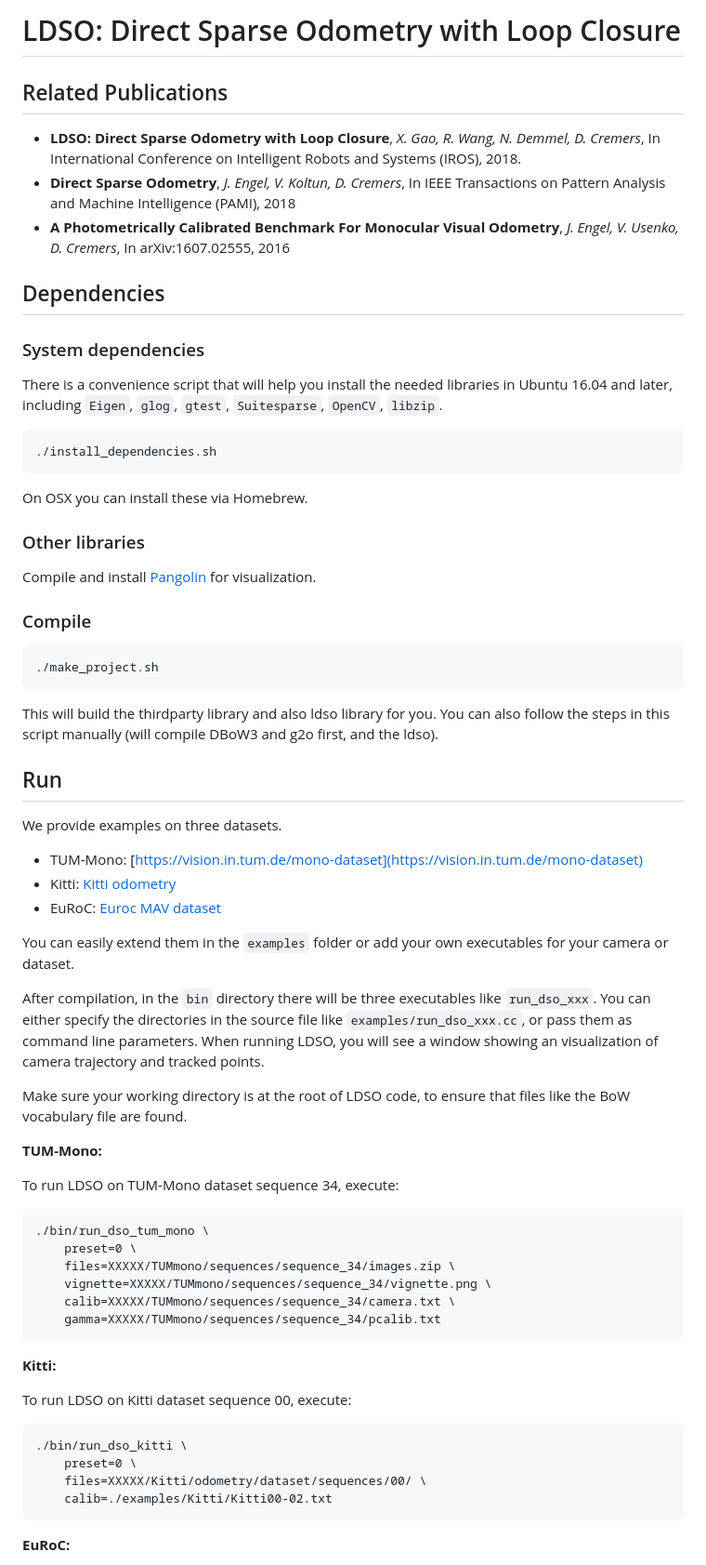
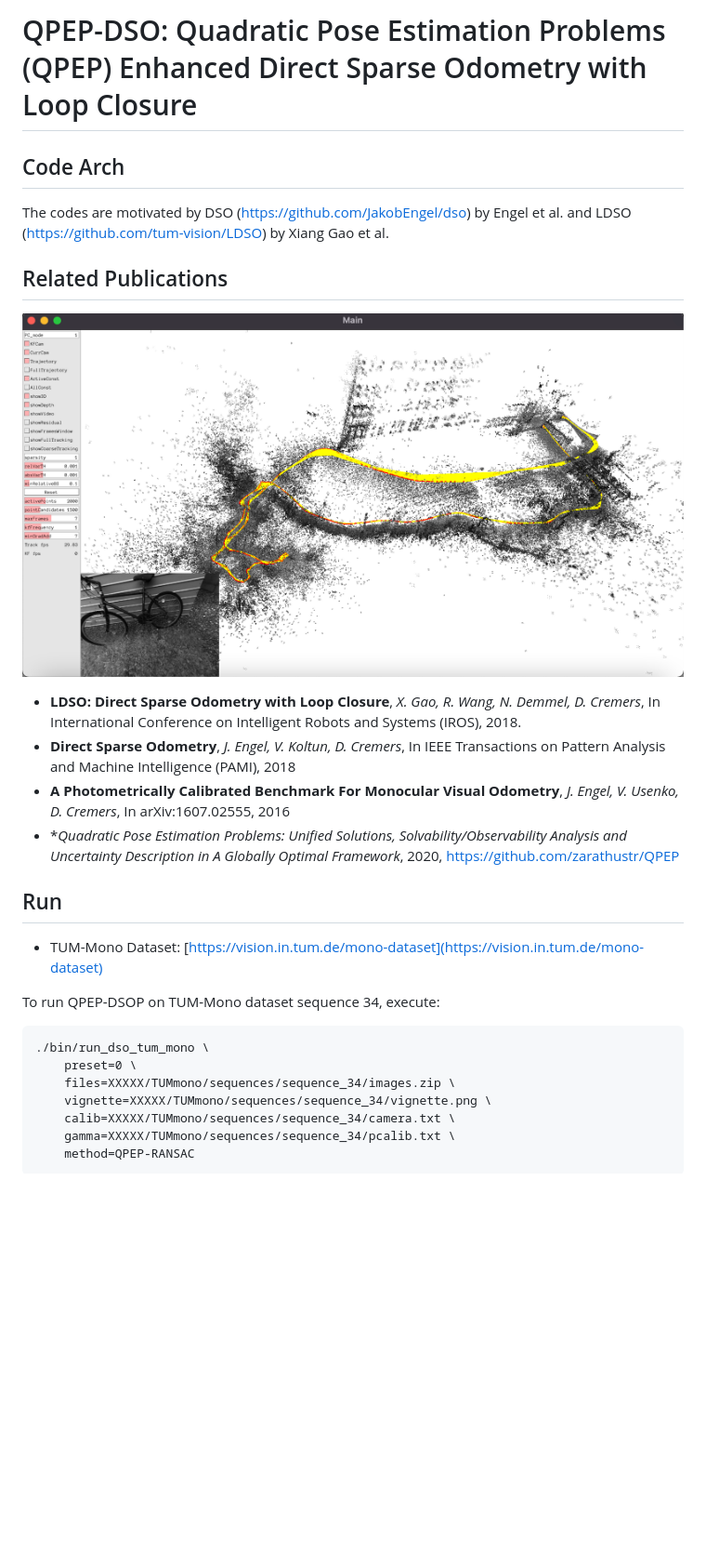
Before and after one commit to zarathustr/DSO-QPEP-Loop-Closure, a Markdown page: README.md, the part around the change printed below. Shown: that part at 93% size. Rendered like a GitHub page; pictures changed too: odom.png (added); blank space fills up the shorter version.

````diff
--- a/README.md
+++ b/README.md
@@ -1,6 +1,11 @@
-# LDSO: Direct Sparse Odometry with Loop Closure
+# QPEP-DSO: Quadratic Pose Estimation Problems (QPEP) Enhanced Direct Sparse Odometry with Loop Closure
+
+## Code Arch
+The codes are motivated by DSO (https://github.com/JakobEngel/dso) by Engel et al. and LDSO (https://github.com/tum-vision/LDSO) by Xiang Gao et al.
 
 ## Related Publications
+
+![alt tag](odom.png)
 
  * **LDSO: Direct Sparse Odometry with Loop Closure**, *X. Gao, R. Wang, N. Demmel, D. Cremers*,
    In International Conference on Intelligent Robots and Systems (IROS), 2018.
@@ -8,59 +13,13 @@
    In IEEE Transactions on Pattern Analysis and Machine Intelligence (PAMI), 2018
  * **A Photometrically Calibrated Benchmark For Monocular Visual Odometry**, *J. Engel, V. Usenko, D. Cremers*,
    In arXiv:1607.02555, 2016
-
-## Dependencies
-
-### System dependencies
-
-There is a convenience script that will help you install the needed
-libraries in Ubuntu 16.04 and later, including `Eigen`, `glog`,
-`gtest`, `Suitesparse`, `OpenCV`, `libzip`.
-
-```
-./install_dependencies.sh
-```
-
-On OSX you can install these via Homebrew.
-
-### Other libraries
-
-Compile and install
-[Pangolin](https://github.com/stevenlovegrove/Pangolin) for
-visualization.
-
-### Compile
-
- ```
- ./make_project.sh
- ```
-
-This will build the thirdparty library and also ldso library for
-you. You can also follow the steps in this script manually (will
-compile DBoW3 and g2o first, and the ldso).
+ * **Quadratic Pose Estimation Problems: Unified Solutions, Solvability/Observability Analysis and Uncertainty Description in A Globally Optimal Framework*,
+   2020, https://github.com/zarathustr/QPEP
 
 ## Run
+ - TUM-Mono Dataset: [https://vision.in.tum.de/mono-dataset](https://vision.in.tum.de/mono-dataset)
 
-We provide examples on three datasets.
- - TUM-Mono: [https://vision.in.tum.de/mono-dataset](https://vision.in.tum.de/mono-dataset)
- - Kitti: [Kitti odometry](http://www.cvlibs.net/datasets/kitti/eval_odometry.php)
- - EuRoC: [Euroc MAV dataset](https://projects.asl.ethz.ch/datasets/doku.php?id=kmavvisualinertialdatasets)
-
-You can easily extend them in the `examples` folder or add your own
-executables for your camera or dataset.
-
-After compilation, in the `bin` directory there will be three
-executables like `run_dso_xxx`. You can either specify the directories
-in the source file like `examples/run_dso_xxx.cc`, or pass them as
-command line parameters. When running LDSO, you will see a window
-showing an visualization of camera trajectory and tracked points.
-
-Make sure your working directory is at the root of LDSO code, to
-ensure that files like the BoW vocabulary file are found.
-
-**TUM-Mono:**
-
-To run LDSO on TUM-Mono dataset sequence 34, execute:
+To run QPEP-DSOP on TUM-Mono dataset sequence 34, execute:
 
 ```
 ./bin/run_dso_tum_mono \
@@ -68,19 +27,6 @@ To run LDSO on TUM-Mono dataset sequence 34, execute:
     files=XXXXX/TUMmono/sequences/sequence_34/images.zip \
     vignette=XXXXX/TUMmono/sequences/sequence_34/vignette.png \
     calib=XXXXX/TUMmono/sequences/sequence_34/camera.txt \
-    gamma=XXXXX/TUMmono/sequences/sequence_34/pcalib.txt
+    gamma=XXXXX/TUMmono/sequences/sequence_34/pcalib.txt \
+    method=QPEP-RANSAC
 ```
-
-**Kitti:**
-
-To run LDSO on Kitti dataset sequence 00, execute:
-
-```
-./bin/run_dso_kitti \
-    preset=0 \
-    files=XXXXX/Kitti/odometry/dataset/sequences/00/ \
-    calib=./examples/Kitti/Kitti00-02.txt
-```
-
-**EuRoC:**
-
````
Also changed, not shown: other parts of README.md (+0 -43 lines).
